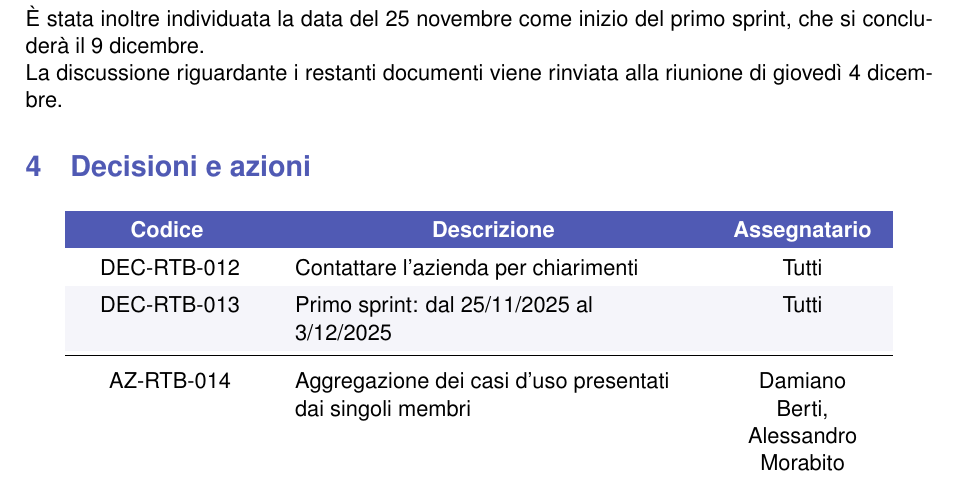
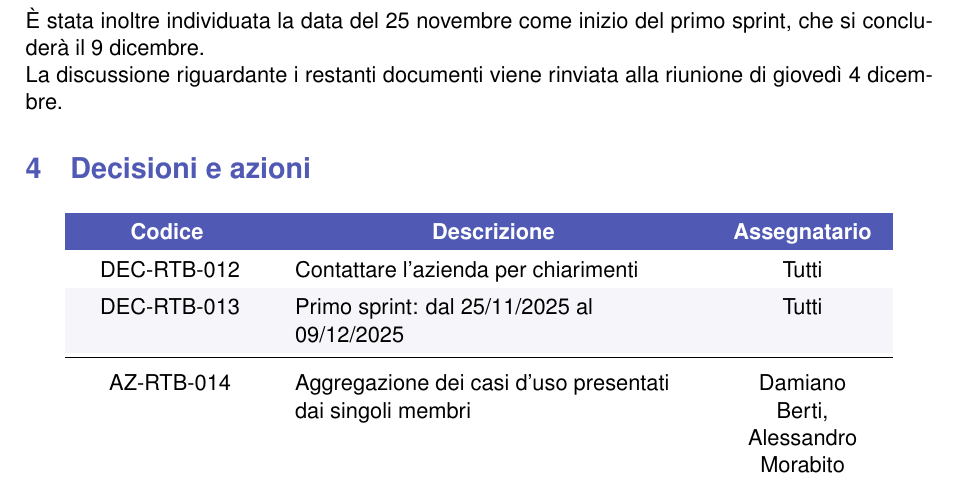
Before and after one commit to Byte-Holders/Documentazione, a LaTeX document (Source/RTB/Verbali/Verbali_interni/2025-12-02_Verbale_interno_SWE.tex): part of page 4 of 4, cut so that both start at the same text. Compiled offline with pdfLaTeX.

Commit message:
Correzione verbale interno 02/12/2025

```diff
--- a/Source/RTB/Verbali/Verbali_interni/2025-12-02_Verbale_interno_SWE.tex
+++ b/Source/RTB/Verbali/Verbali_interni/2025-12-02_Verbale_interno_SWE.tex
@@ -221,7 +221,7 @@ La discussione riguardante i restanti documenti viene rinviata alla riunione di
         \textcolor{white}{\textbf{Assegnatario}} \\
 
         DEC-RTB-012 & Contattare l'azienda per chiarimenti & Tutti \\
-        DEC-RTB-013 & Primo sprint: dal 25/11/2025 al 3/12/2025 & Tutti \\
+        DEC-RTB-013 & Primo sprint: dal 25/11/2025 al 09/12/2025 & Tutti \\
         \midrule
         AZ-RTB-014 & Aggregazione dei casi d'uso presentati dai singoli membri & Damiano Berti, Alessandro Morabito\\
     \end{tabular}
```
Also changed, not shown: Source/RTB/Verbali/Verbali_interni/2025-12-02_Verbale_interno_SWE.pdf (added).
